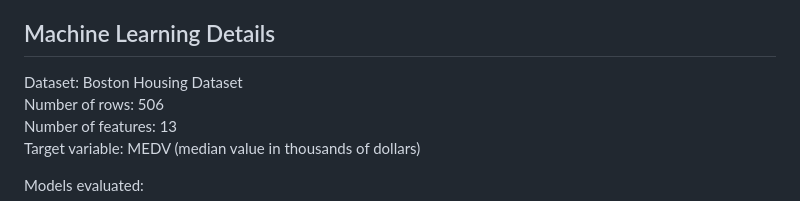
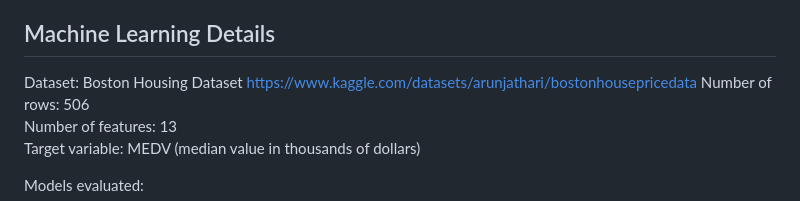
Before and after one commit to Neelabho/boston-housing-ml_60, a Markdown page: README.md, the part around the change. Drawn GitHub-style.

```diff
--- a/README.md
+++ b/README.md
@@ -25,7 +25,7 @@ Users provide thirteen neighborhood features such as crime rate, number of rooms
 
 ## Machine Learning Details
 
-Dataset: Boston Housing Dataset
+Dataset: Boston Housing Dataset  https://www.kaggle.com/datasets/arunjathari/bostonhousepricedata
 Number of rows: 506
 Number of features: 13
 Target variable: MEDV (median value in thousands of dollars)
```
